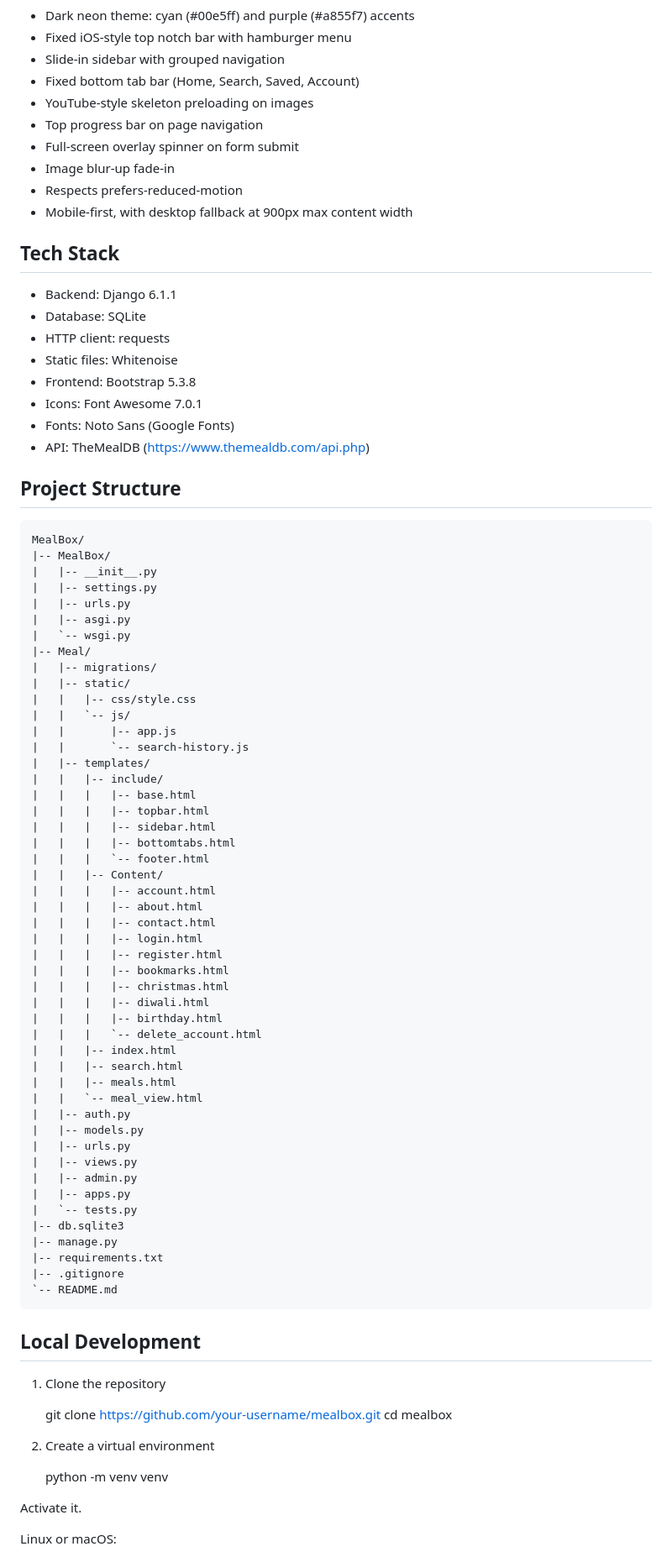
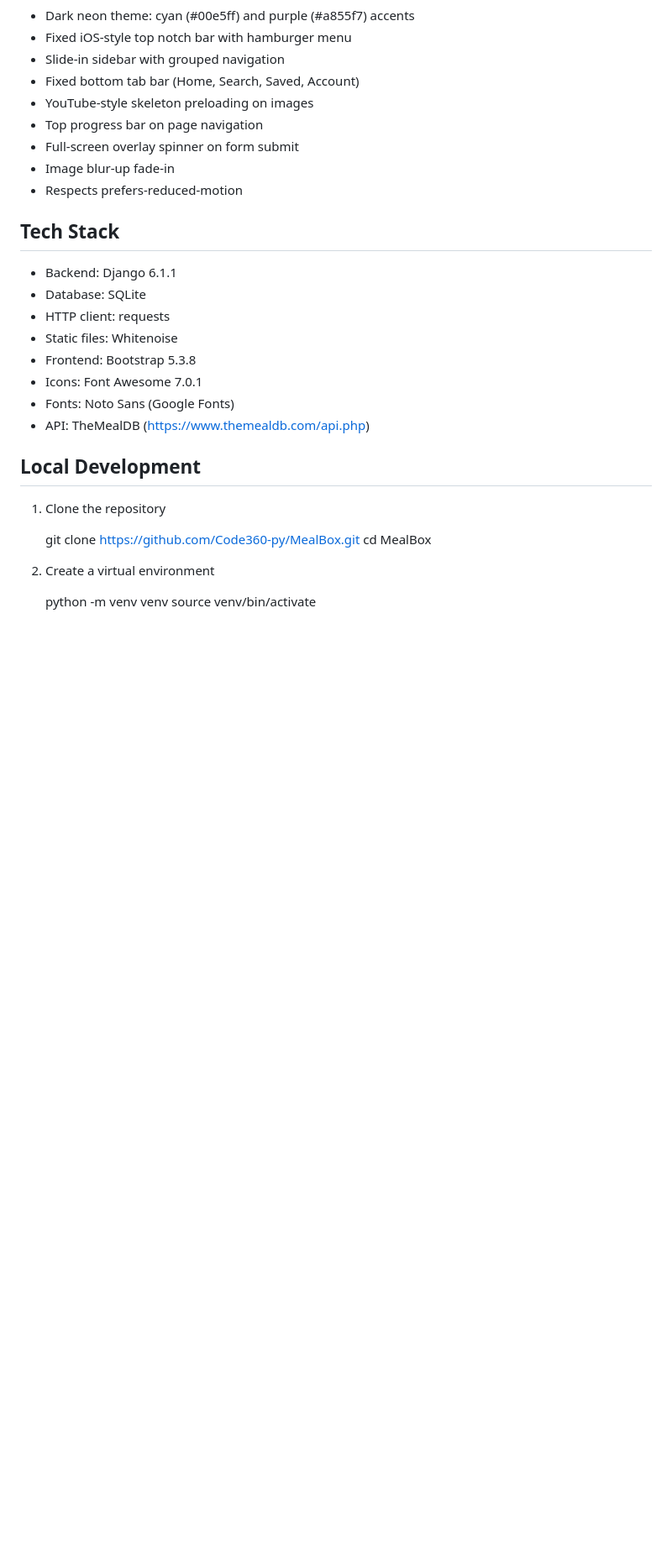
Before and after one commit to Code360-py/MealBox, a Markdown page: README.md, the part around one of its changes. Shown at 84% size. GitHub-like rendering; blank space fills up the shorter version.

```diff
--- a/README.md
+++ b/README.md
@@ -51,7 +51,6 @@ The project uses a custom session-based authentication layer. Django's built-in
 - Full-screen overlay spinner on form submit
 - Image blur-up fade-in
 - Respects prefers-reduced-motion
-- Mobile-first, with desktop fallback at 900px max content width
 
 ## Tech Stack
 
@@ -64,70 +63,14 @@ The project uses a custom session-based authentication layer. Django's built-in
 - Fonts: Noto Sans (Google Fonts)
 - API: TheMealDB (https://www.themealdb.com/api.php)
 
-## Project Structure
-
-    MealBox/
-    |-- MealBox/
-    |   |-- __init__.py
-    |   |-- settings.py
-    |   |-- urls.py
-    |   |-- asgi.py
-    |   `-- wsgi.py
-    |-- Meal/
-    |   |-- migrations/
-    |   |-- static/
-    |   |   |-- css/style.css
-    |   |   `-- js/
-    |   |       |-- app.js
-    |   |       `-- search-history.js
-    |   |-- templates/
-    |   |   |-- include/
-    |   |   |   |-- base.html
-    |   |   |   |-- topbar.html
-    |   |   |   |-- sidebar.html
-    |   |   |   |-- bottomtabs.html
-    |   |   |   `-- footer.html
-    |   |   |-- Content/
-    |   |   |   |-- account.html
-    |   |   |   |-- about.html
-    |   |   |   |-- contact.html
-    |   |   |   |-- login.html
-    |   |   |   |-- register.html
-    |   |   |   |-- bookmarks.html
-    |   |   |   |-- christmas.html
-    |   |   |   |-- diwali.html
-    |   |   |   |-- birthday.html
-    |   |   |   `-- delete_account.html
-    |   |   |-- index.html
-    |   |   |-- search.html
-    |   |   |-- meals.html
-    |   |   `-- meal_view.html
-    |   |-- auth.py
-    |   |-- models.py
-    |   |-- urls.py
-    |   |-- views.py
-    |   |-- admin.py
-    |   |-- apps.py
-    |   `-- tests.py
-    |-- db.sqlite3
-    |-- manage.py
-    |-- requirements.txt
-    |-- .gitignore
-    `-- README.md
-
 ## Local Development
 
 1. Clone the repository
 
-    git clone https://github.com/your-username/mealbox.git
-    cd mealbox
+    git clone https://github.com/Code360-py/MealBox.git
+    cd MealBox
 
 2. Create a virtual environment
 
     python -m venv venv
-
-Activate it.
-
-Linux or macOS:
-
     source venv/bin/activate
```
Also changed, not shown: other parts of README.md (+43 -130 lines).
